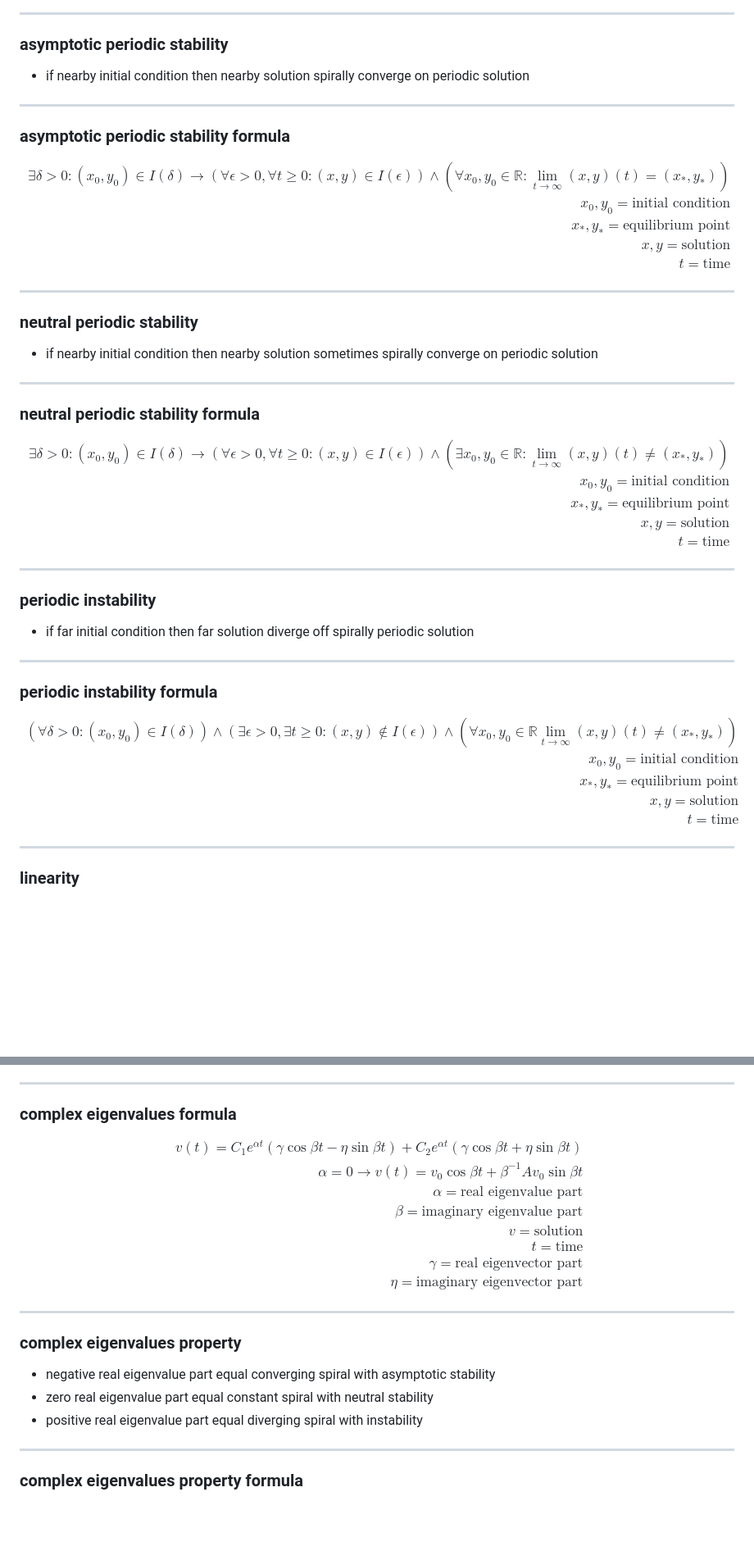
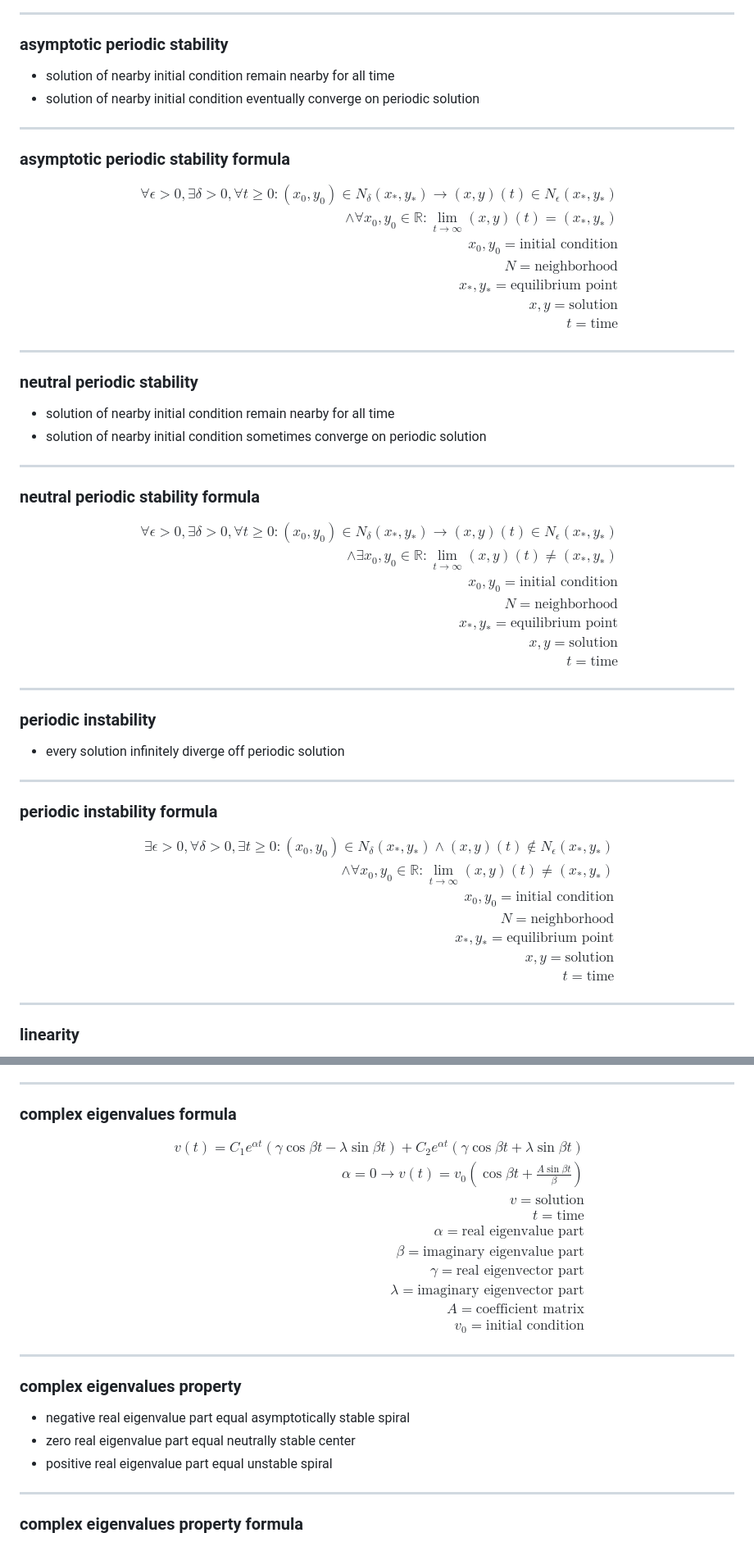
Before and after one commit to t0masGutierrez/notes, a Markdown page: 3 Mathematical Modeling/4 Two-Dimensional Linear Dynamics.md, 2 parts joined by grey strips. Shown at 82% size. GitHub-like rendering; blank space fills up the shorter version.

```diff
--- a/3 Mathematical Modeling/4 Two-Dimensional Linear Dynamics.md
+++ b/3 Mathematical Modeling/4 Two-Dimensional Linear Dynamics.md
@@ -248,14 +258,17 @@ $$
 ---
 ### asymptotic periodic stability
 
-- if nearby initial condition then nearby solution spirally converge on periodic solution
+- solution of nearby initial condition remain nearby for all time
+- solution of nearby initial condition eventually converge on periodic solution
 ---
 ### asymptotic periodic stability formula
 
 $$
 \begin{aligned}
-\exists \delta > 0: (x_0, y_0) \in I(\delta) \rightarrow (\forall \epsilon > 0, \forall t \ge 0: (x, y) \in I(\epsilon)) \land (\forall x_0, y_0 \in \mathbb R: \lim_{t \rightarrow \infty} (x, y)(t) = (x_*, y_*)) \\
+\forall \epsilon > 0, \exists \delta > 0, \forall t \ge 0: (x_0, y_0) \in N_{\delta}(x_*, y_*) \rightarrow (x, y)(t) \in N_{\epsilon}(x_*, y_*) \\
+\land \forall x_0, y_0 \in \mathbb R: \lim_{t \rightarrow \infty} (x, y)(t) = (x_*, y_*) \\
 x_0, y_0 = \text{initial condition} \\
+N = \text{neighborhood} \\
 x_*, y_* = \text{equilibrium point} \\
 x, y = \text{solution} \\
 t = \text{time}
@@ -265,14 +278,17 @@ $$
 ---
 ### neutral periodic stability
 
-- if nearby initial condition then nearby solution sometimes spirally converge on periodic solution
+- solution of nearby initial condition remain nearby for all time
+- solution of nearby initial condition sometimes converge on periodic solution
 ---
 ### neutral periodic stability formula
 
 $$
 \begin{aligned}
-\exists \delta > 0: (x_0, y_0) \in I(\delta) \rightarrow (\forall \epsilon > 0, \forall t \ge 0: (x, y) \in I(\epsilon)) \land (\exists x_0, y_0 \in \mathbb R: \lim_{t \rightarrow \infty} (x, y)(t) \ne (x_*, y_*)) \\
+\forall \epsilon > 0, \exists \delta > 0, \forall t \ge 0: (x_0, y_0) \in N_{\delta}(x_*, y_*) \rightarrow (x, y)(t) \in N_{\epsilon}(x_*, y_*) \\
+\land \exists x_0, y_0 \in \mathbb R: \lim_{t \rightarrow \infty} (x, y)(t) \ne (x_*, y_*) \\
 x_0, y_0 = \text{initial condition} \\
+N = \text{neighborhood} \\
 x_*, y_* = \text{equilibrium point} \\
 x, y = \text{solution} \\
 t = \text{time}
@@ -282,14 +298,16 @@ $$
 ---
 ### periodic instability
 
-- if far initial condition then far solution diverge off spirally periodic solution
+- every solution infinitely diverge off periodic solution
 ---
 ### periodic instability formula
 
 $$
 \begin{aligned}
-(\forall \delta > 0: (x_0, y_0) \in I(\delta)) \land (\exists \epsilon > 0, \exists t \ge 0: (x, y) \not \in I(\epsilon)) \land (\forall x_0, y_0 \in \mathbb R\lim_{t \rightarrow \infty} (x, y)(t) \ne (x_*, y_*)) \\
+\exists \epsilon > 0, \forall \delta > 0, \exists t \ge 0: (x_0, y_0) \in N_{\delta}(x_*, y_*) \land (x, y)(t) \not\in N_{\epsilon}(x_*, y_*) \\
+\land \forall x_0, y_0 \in \mathbb R: \lim_{t \rightarrow \infty} (x, y)(t) \ne (x_*, y_*) \\
 x_0, y_0 = \text{initial condition} \\
+N = \text{neighborhood} \\
 x_*, y_* = \text{equilibrium point} \\
 x, y = \text{solution} \\
 t = \text{time}
@@ -456,23 +478,25 @@ $$
 
 $$
 \begin{aligned}
-v(t) = C_1e^{\alpha t}(\gamma \cos\beta t - \eta \sin\beta t) + C_2e^{\alpha t}(\gamma \cos\beta t + \eta \sin\beta t) \\
-\alpha = 0 \rightarrow v(t) = v_0 \cos\beta t + \beta^{-1} Av_0 \sin \beta t \\
+v(t) = C_1e^{\alpha t}(\gamma \cos\beta t - \lambda \sin\beta t) + C_2e^{\alpha t}(\gamma \cos\beta t + \lambda \sin\beta t) \\
+\alpha = 0 \rightarrow v(t) = v_0 (\cos\beta t + \frac{A \sin \beta t}{\beta}) \\
+v = \text{solution} \\
+t = \text{time} \\
 \alpha = \text{real eigenvalue part} \\
 \beta = \text{imaginary eigenvalue part} \\
-v = \text{solution} \\
-t = \text{time} \\
 \gamma = \text{real eigenvector part} \\
-\eta = \text{imaginary eigenvector part}
+\lambda = \text{imaginary eigenvector part} \\
+A = \text{coefficient matrix} \\
+v_0 = \text{initial condition}
 \end{aligned}
 $$
 
 ---
 ### complex eigenvalues property
 
-- negative real eigenvalue part equal converging spiral with asymptotic stability
-- zero real eigenvalue part equal constant spiral with neutral stability
-- positive real eigenvalue part equal diverging spiral with instability
+- negative real eigenvalue part equal asymptotically stable spiral
+- zero real eigenvalue part equal neutrally stable center
+- positive real eigenvalue part equal unstable spiral
 
 ---
 ### complex eigenvalues property formula
```
Also changed, not shown: other parts of 3 Mathematical Modeling/4 Two-Dimensional Linear Dynamics.md (+42 -28 lines), 3 Mathematical Modeling/3 One-Dimensional Dynamics.md (+26 -17 lines).
